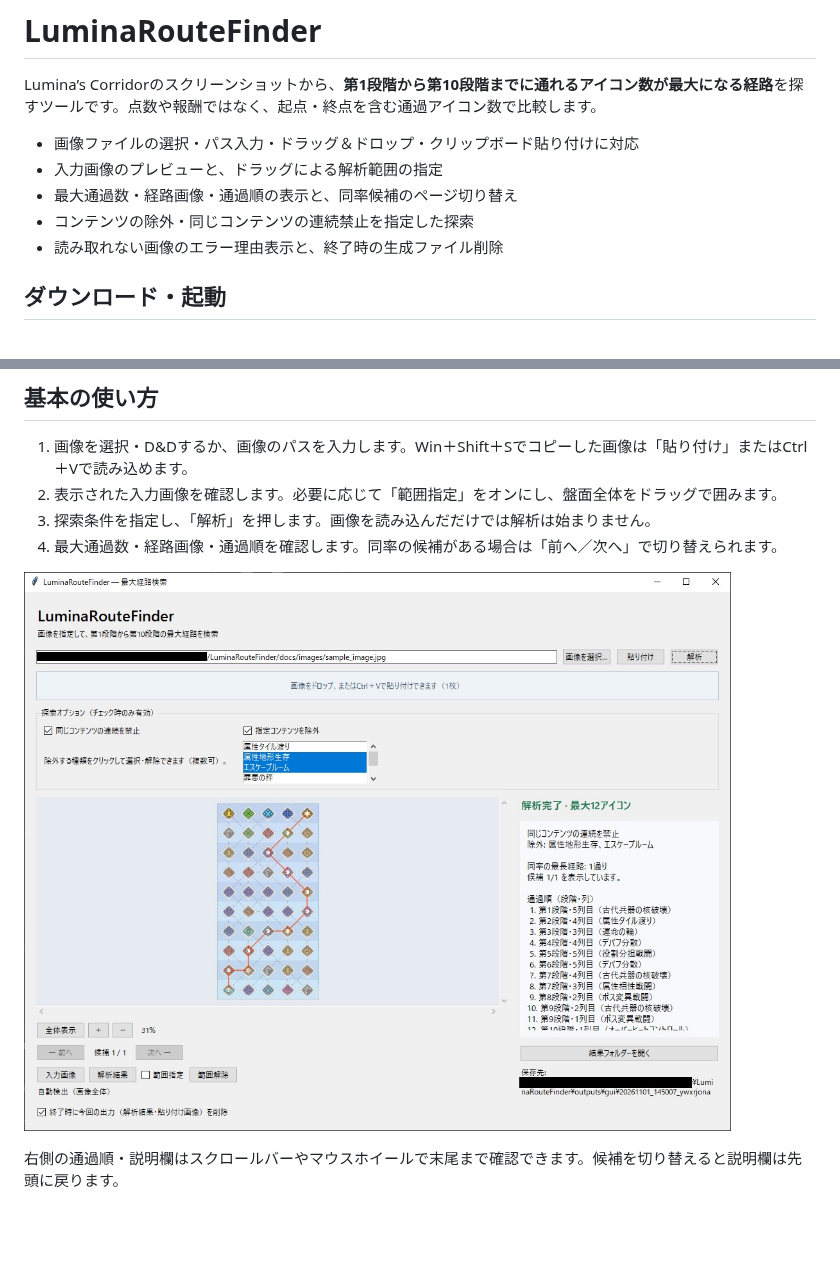
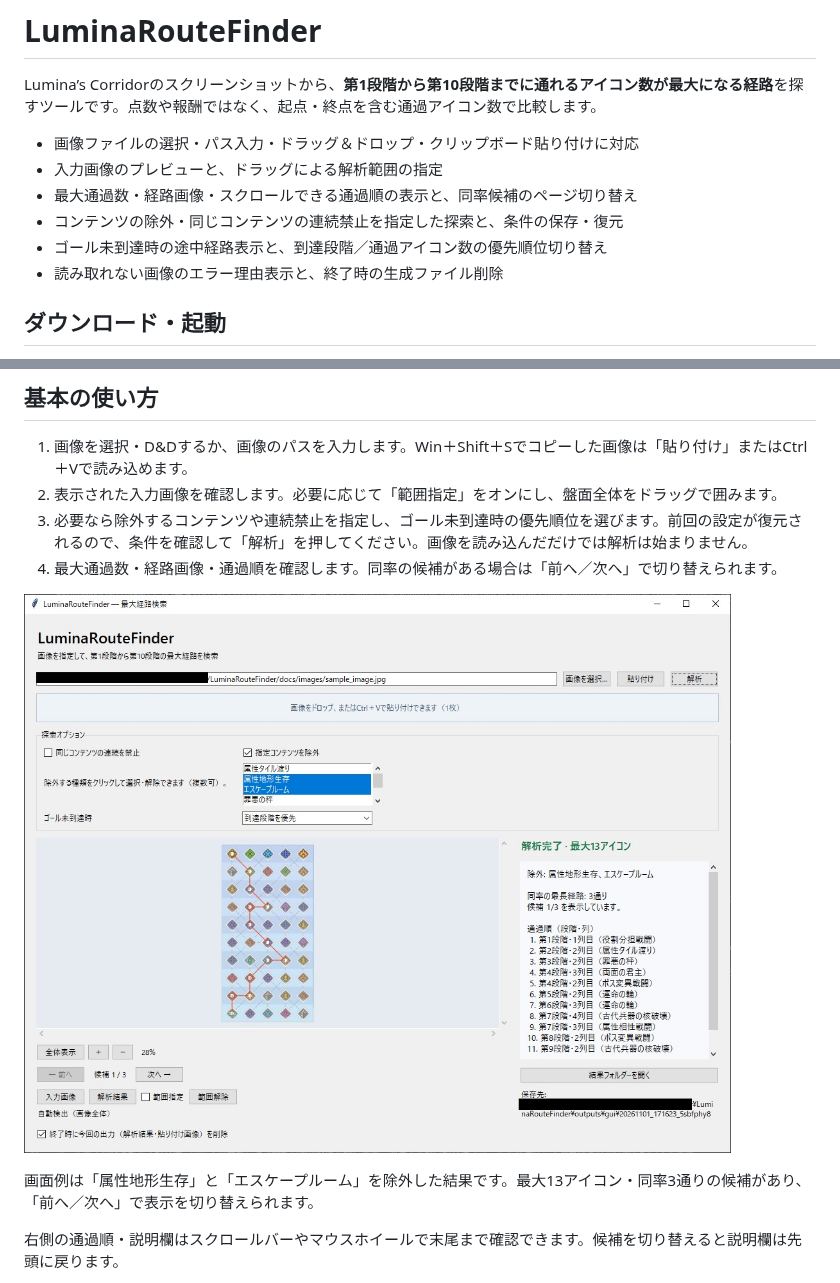
Before and after one commit to T0m-n0-k4ti-desu/LuminaRouteFinder, a Markdown page: README.md, 2 parts joined by grey strips. GitHub-like rendering; pictures changed too: docs/images/pyw_image.jpg; blank space fills up the shorter version.

Commit message:
Update GUI screenshot and README for v1.1.0

```diff
--- a/README.md
+++ b/README.md
@@ -4,8 +4,9 @@ Lumina’s Corridorのスクリーンショットから、**第1段階から第1
 
 - 画像ファイルの選択・パス入力・ドラッグ＆ドロップ・クリップボード貼り付けに対応
 - 入力画像のプレビューと、ドラッグによる解析範囲の指定
-- 最大通過数・経路画像・通過順の表示と、同率候補のページ切り替え
-- コンテンツの除外・同じコンテンツの連続禁止を指定した探索
+- 最大通過数・経路画像・スクロールできる通過順の表示と、同率候補のページ切り替え
+- コンテンツの除外・同じコンテンツの連続禁止を指定した探索と、条件の保存・復元
+- ゴール未到達時の途中経路表示と、到達段階／通過アイコン数の優先順位切り替え
 - 読み取れない画像のエラー理由表示と、終了時の生成ファイル削除
 
 ## ダウンロード・起動
@@ -29,10 +30,12 @@ gui-settings.json
 
 1. 画像を選択・D&Dするか、画像のパスを入力します。Win＋Shift＋Sでコピーした画像は「貼り付け」またはCtrl＋Vで読み込めます。
 2. 表示された入力画像を確認します。必要に応じて「範囲指定」をオンにし、盤面全体をドラッグで囲みます。
-3. 探索条件を指定し、「解析」を押します。画像を読み込んだだけでは解析は始まりません。
+3. 必要なら除外するコンテンツや連続禁止を指定し、ゴール未到達時の優先順位を選びます。前回の設定が復元されるので、条件を確認して「解析」を押してください。画像を読み込んだだけでは解析は始まりません。
 4. 最大通過数・経路画像・通過順を確認します。同率の候補がある場合は「前へ／次へ」で切り替えられます。
 
-![解析画面：経路画像と通過順、候補の切り替え](docs/images/pyw_image.jpg)
+![解析画面：探索条件と未到達時の優先順位、経路画像、スクロールできる通過順](docs/images/pyw_image.jpg)
+
+画面例は「属性地形生存」と「エスケープルーム」を除外した結果です。最大13アイコン・同率3通りの候補があり、「前へ／次へ」で表示を切り替えられます。
 
 右側の通過順・説明欄はスクロールバーやマウスホイールで末尾まで確認できます。候補を切り替えると説明欄は先頭に戻ります。
 
```
Also changed, not shown: CHANGELOG.md (+4 -1 lines), 2 other files.
